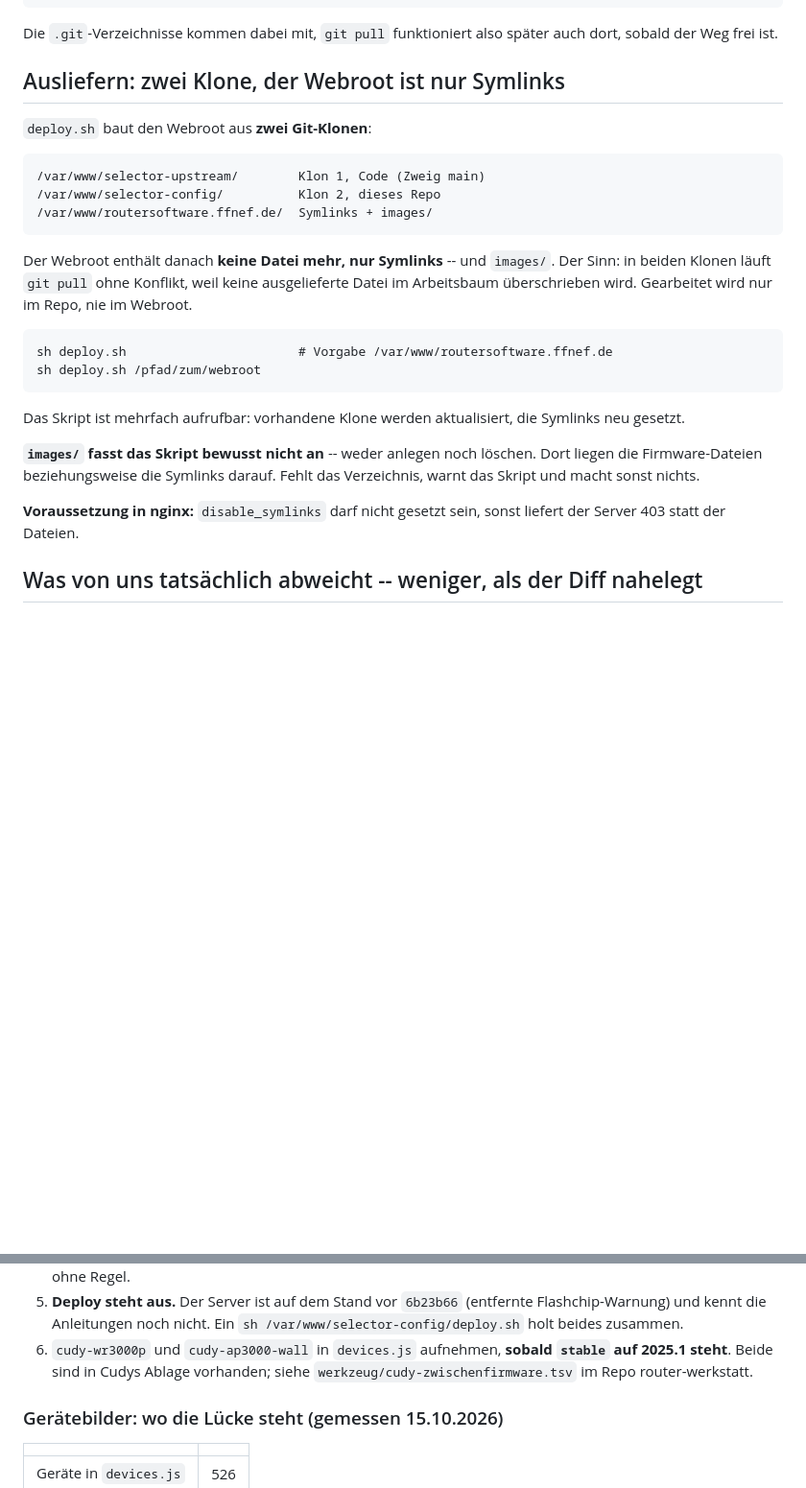
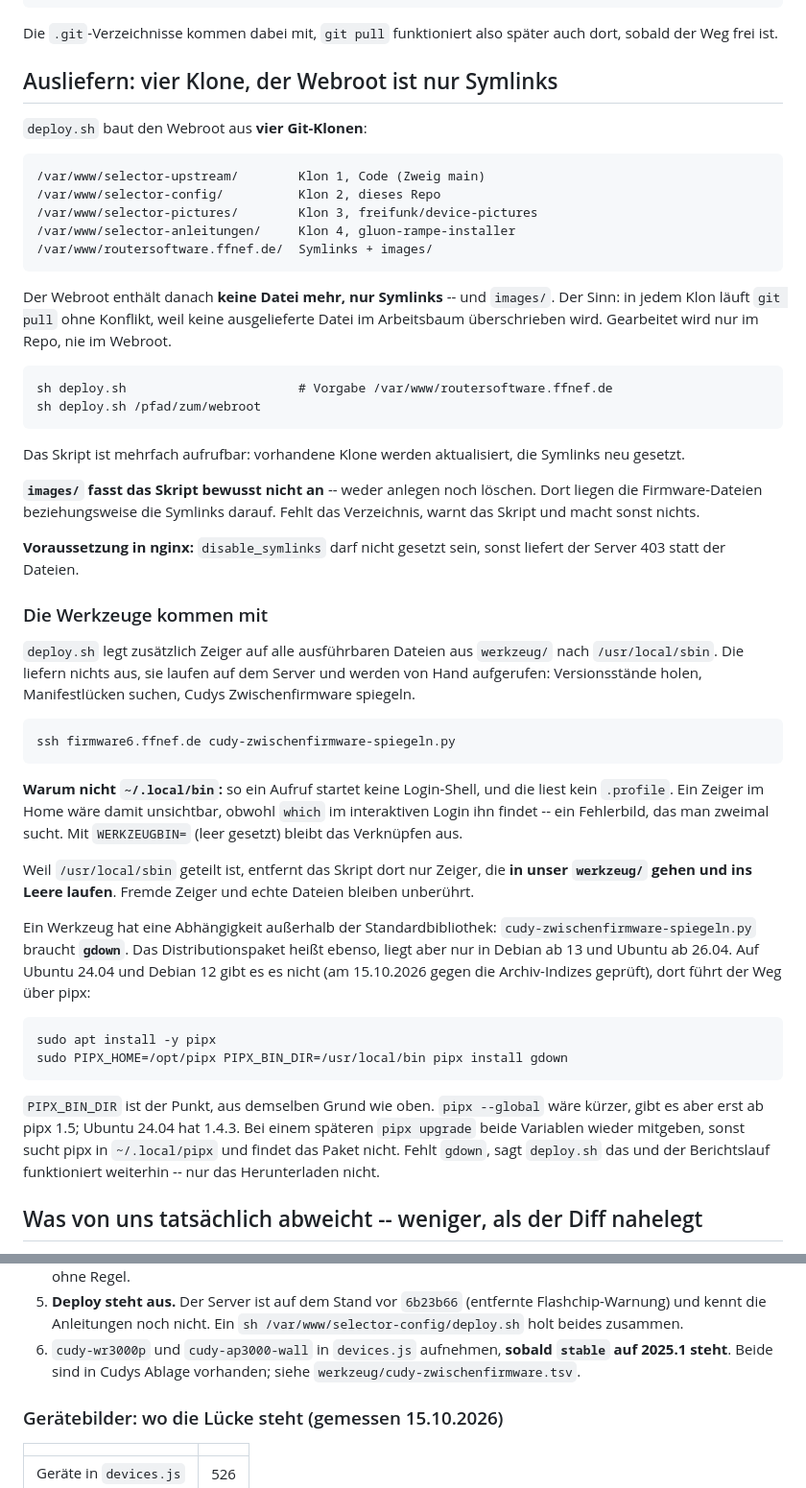
Before and after one commit to Neanderfunk/firmware-selector-config, a Markdown page: README.md, 2 parts joined by grey strips. Shown at 96% size. Rendered like a GitHub page; blank space fills up the shorter version.

Commit message:
README: Werkzeuge auf dem Server, und vier Klone statt zwei
Der Ausliefern-Abschnitt sprach noch von zwei Klonen, dazugekommen sind
die Geraetebilder und die Anleitungen. Neu beschrieben ist, dass die
Werkzeuge mitkommen, wohin und warum nicht ins Home -- samt der
Installation von gdown auf Ubuntu 24.04, wo es kein Paket dafuer gibt.

Schritt 6 verwies fuer die Cudy-Zuordnungstabelle noch auf die
Routerwerkstatt; die Tabelle liegt jetzt hier.

Co-Authored-By: Claude Opus 5 <noreply@anthropic.com>

```diff
--- a/README.md
+++ b/README.md
@@ -44,16 +44,18 @@ anlegen (zum Beispiel auf dem Jumphost) und als Ganzes übertragen:
 Die `.git`-Verzeichnisse kommen dabei mit, `git pull` funktioniert also später
 auch dort, sobald der Weg frei ist.
 
-## Ausliefern: zwei Klone, der Webroot ist nur Symlinks
+## Ausliefern: vier Klone, der Webroot ist nur Symlinks
 
-`deploy.sh` baut den Webroot aus **zwei Git-Klonen**:
+`deploy.sh` baut den Webroot aus **vier Git-Klonen**:
 
     /var/www/selector-upstream/        Klon 1, Code (Zweig main)
     /var/www/selector-config/          Klon 2, dieses Repo
+    /var/www/selector-pictures/        Klon 3, freifunk/device-pictures
+    /var/www/selector-anleitungen/     Klon 4, gluon-rampe-installer
     /var/www/routersoftware.ffnef.de/  Symlinks + images/
 
 Der Webroot enthält danach **keine Datei mehr, nur Symlinks** -- und
-`images/`. Der Sinn: in beiden Klonen läuft `git pull` ohne Konflikt, weil
+`images/`. Der Sinn: in jedem Klon läuft `git pull` ohne Konflikt, weil
 keine ausgelieferte Datei im Arbeitsbaum überschrieben wird. Gearbeitet wird
 nur im Repo, nie im Webroot.
 
@@ -69,6 +71,39 @@ das Verzeichnis, warnt das Skript und macht sonst nichts.
 
 **Voraussetzung in nginx:** `disable_symlinks` darf nicht gesetzt sein, sonst
 liefert der Server 403 statt der Dateien.
+
+### Die Werkzeuge kommen mit
+
+`deploy.sh` legt zusätzlich Zeiger auf alle ausführbaren Dateien aus
+`werkzeug/` nach `/usr/local/sbin`. Die liefern nichts aus, sie laufen auf dem
+Server und werden von Hand aufgerufen: Versionsstände holen, Manifestlücken
+suchen, Cudys Zwischenfirmware spiegeln.
+
+    ssh firmware6.ffnef.de cudy-zwischenfirmware-spiegeln.py
+
+**Warum nicht `~/.local/bin`:** so ein Aufruf startet keine Login-Shell, und
+die liest kein `.profile`. Ein Zeiger im Home wäre damit unsichtbar, obwohl
+`which` im interaktiven Login ihn findet -- ein Fehlerbild, das man zweimal
+sucht. Mit `WERKZEUGBIN=` (leer gesetzt) bleibt das Verknüpfen aus.
+
+Weil `/usr/local/sbin` geteilt ist, entfernt das Skript dort nur Zeiger, die
+**in unser `werkzeug/` gehen und ins Leere laufen**. Fremde Zeiger und echte
+Dateien bleiben unberührt.
+
+Ein Werkzeug hat eine Abhängigkeit außerhalb der Standardbibliothek:
+`cudy-zwischenfirmware-spiegeln.py` braucht **`gdown`**. Das Distributionspaket
+heißt ebenso, liegt aber nur in Debian ab 13 und Ubuntu ab 26.04. Auf Ubuntu
+24.04 und Debian 12 gibt es es nicht (am 15.10.2026 gegen die Archiv-Indizes
+geprüft), dort führt der Weg über pipx:
+
+    sudo apt install -y pipx
+    sudo PIPX_HOME=/opt/pipx PIPX_BIN_DIR=/usr/local/bin pipx install gdown
+
+`PIPX_BIN_DIR` ist der Punkt, aus demselben Grund wie oben. `pipx --global`
+wäre kürzer, gibt es aber erst ab pipx 1.5; Ubuntu 24.04 hat 1.4.3. Bei einem
+späteren `pipx upgrade` beide Variablen wieder mitgeben, sonst sucht pipx in
+`~/.local/pipx` und findet das Paket nicht. Fehlt `gdown`, sagt `deploy.sh` das
+und der Berichtslauf funktioniert weiterhin -- nur das Herunterladen nicht.
 
 ## Was von uns tatsächlich abweicht -- weniger, als der Diff nahelegt
 
@@ -314,8 +349,7 @@ künftig dort steht. Solange das nicht entschieden ist, bleibt
    Ein `sh /var/www/selector-config/deploy.sh` holt beides zusammen.
 6. `cudy-wr3000p` und `cudy-ap3000-wall` in `devices.js` aufnehmen,
    **sobald `stable` auf 2025.1 steht**. Beide sind in Cudys Ablage
-   vorhanden; siehe `werkzeug/cudy-zwischenfirmware.tsv` im Repo
-   router-werkstatt.
+   vorhanden; siehe `werkzeug/cudy-zwischenfirmware.tsv`.
 
 ### Gerätebilder: wo die Lücke steht (gemessen 15.10.2026)
 
```
